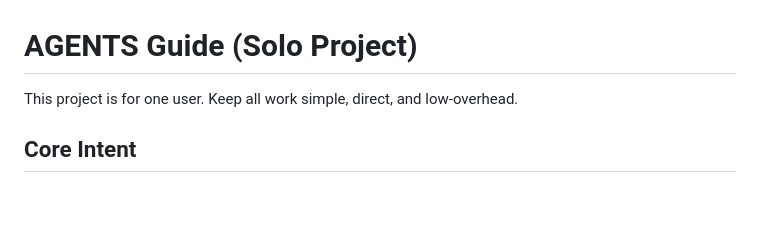
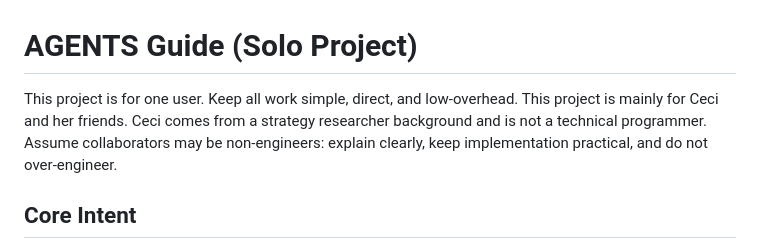
Before and after one commit to CeciliaHahan/podcast_to_ebook, a Markdown page: AGENTS.md, the part around the change. Rendered like a GitHub page; blank space fills up the shorter version.

Commit message:
docs(agents): clarify audience context and avoid overengineering

```diff
--- a/AGENTS.md
+++ b/AGENTS.md
@@ -1,6 +1,9 @@
 # AGENTS Guide (Solo Project)
 
 This project is for one user. Keep all work simple, direct, and low-overhead.
+This project is mainly for Ceci and her friends.
+Ceci comes from a strategy researcher background and is not a technical programmer.
+Assume collaborators may be non-engineers: explain clearly, keep implementation practical, and do not over-engineer.
 
 ## Core Intent
 
```
